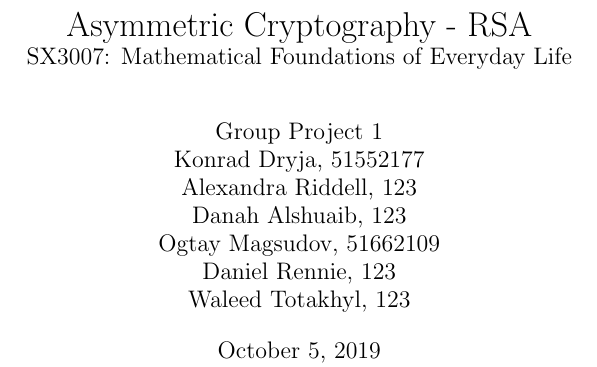
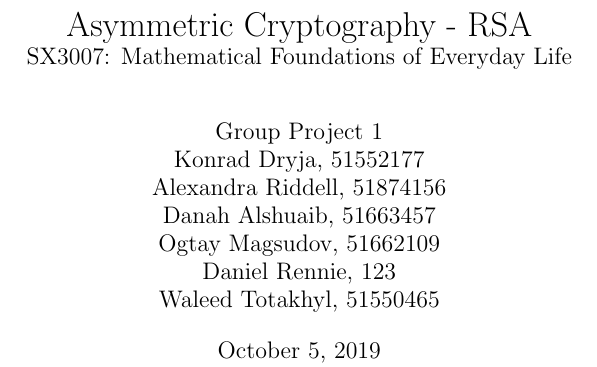
Before and after one commit to devon96/SX3007, a LaTeX document (Abstract/abstract.tex): part of one column of page 1 of 2, cut so that both start at the same text. Compiled offline with pdfLaTeX.

Commit message:
add more ids

```diff
--- a/Abstract/abstract.tex
+++ b/Abstract/abstract.tex
@@ -1,7 +1,3 @@
-\title{Asymmetric Cryptography - RSA \\
-\large SX3007: Mathematical Foundations of Everyday Life}
-\date{\today}
-
 \documentclass[11pt]{article}
 \usepackage{titling}
 \usepackage{multicol}
@@ -11,14 +7,18 @@
 \usepackage{subfig}
 \graphicspath{ {./} }
 
+\title{Asymmetric Cryptography - RSA \\
+\large SX3007: Mathematical Foundations of Everyday Life}
+\date{\today}
+
 \setlength{\droptitle}{-5em}
 \author{Group Project 1 \\
   Konrad Dryja, 51552177 \\
-  Alexandra Riddell, 123 \\
-  Danah Alshuaib, 123 \\
+  Alexandra Riddell, 51874156 \\
+  Danah Alshuaib, 51663457 \\
   Ogtay Magsudov, 51662109 \\
   Daniel Rennie, 123 \\
-  Waleed Totakhyl, 123}
+  Waleed Totakhyl, 51550465}
 \begin{document}
 \maketitle
 \begin{multicols}{2}
```
Also changed, not shown: Abstract/abstract.pdf.
